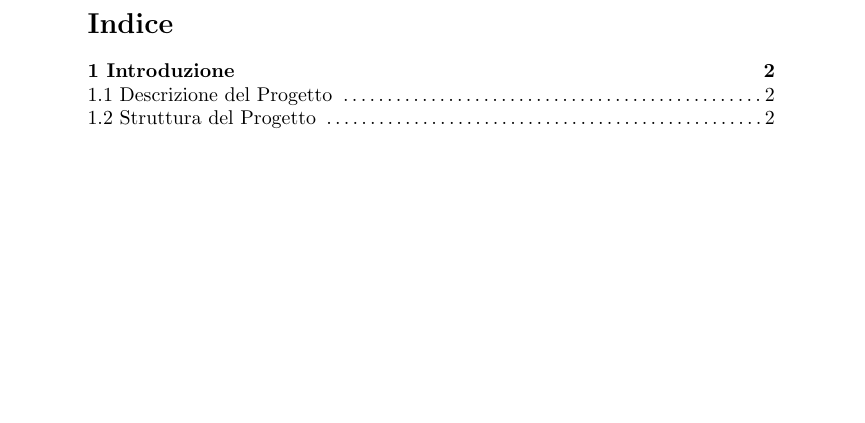
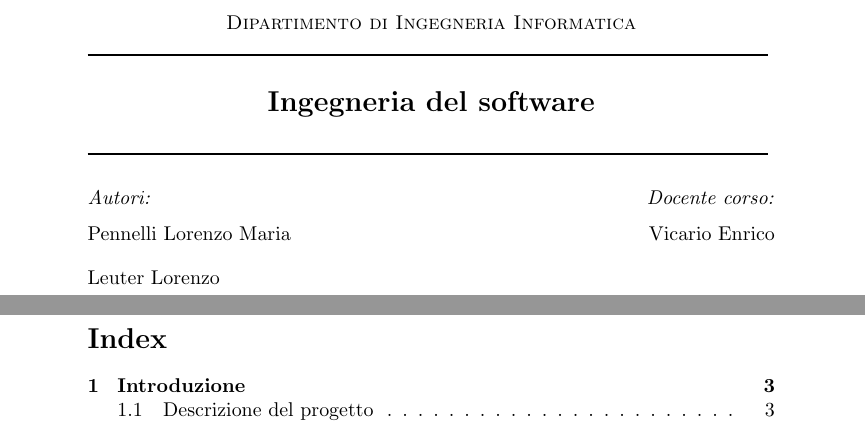
Before and after one commit to Pennelli02/SweProject, a LaTeX document (docs/Apartament latex/ApartamentSWE.tex): part of page 2 of 17 before the commit and two parts of pages 1 and 2 of 17 after it, the two joined at a grey line, cut at the place of the change, the shorter picture padded with empty space. Compiled offline with pdfLaTeX.

Commit message:
Add files via upload
change index and logo

```diff
--- a/docs/Apartament latex/ApartamentSWE.tex
+++ b/docs/Apartament latex/ApartamentSWE.tex
@@ -8,15 +17,34 @@
 \begin{center}
 \par\medskip
 \textsc{{\large Università degli studi di Firenze}}\\
+\par\medskip
+\textsc{{\normalsize Dipartimento di Ingegneria Informatica}}\\
+\par\medskip
+\par\medskip
+\hrule width 12cm height 1pt \par
+\par\medskip
+\par\medskip
+\par\medskip
+{\Large \textbf{Ingegneria del software}}\\
+\par\medskip
+\par\medskip
+\par\medskip
+\hrule width 12cm height 1pt \par
+\par\medskip
+\par\medskip
+\par\medskip
+\emph{Autori:} \hfill \emph{Docente corso:}\\
+\par\medskip
+Pennelli Lorenzo Maria \hfill Vicario Enrico\\
+\begin{FlushLeft}
+Leuter Lorenzo\\
+\end{FlushLeft}
 
 \end{center}
 
 \newpage
 
-\section*{Indice}
-
-\textbf{1 Introduzione \hfill 2}\\
-\hspace{\parindent} \hspace{\parindent} 1.1 Descrizione del Progetto \dotfill 2 \\ \hspace{\parindent} \hspace{\parindent} 1.2 Struttura del Progetto \dotfill 2
+\tableofcontents
 
 \newpage
 
```
Also changed, not shown: docs/Apartament latex/ApartamentSWE.tex (9 more changed lines), 4 other files.
